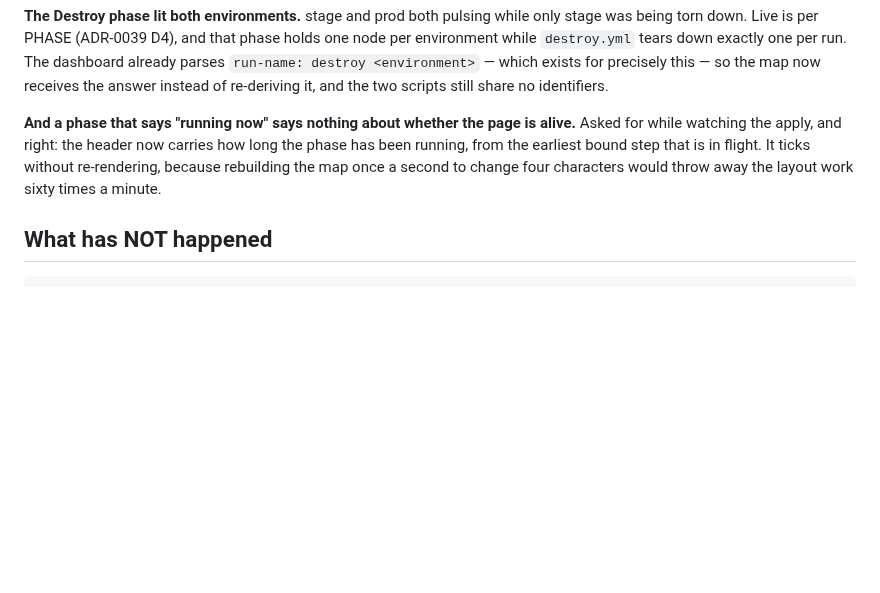
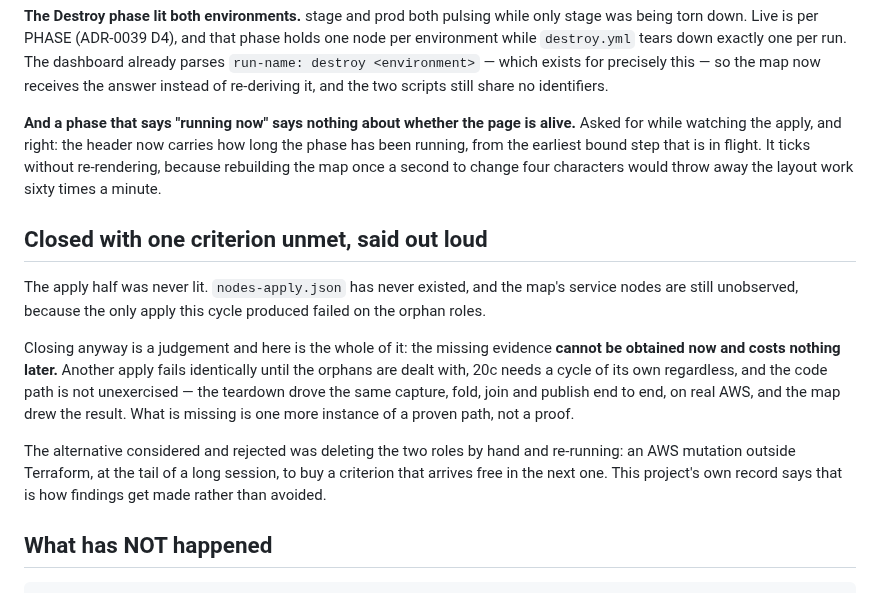
Before and after one commit to UVE-QA/aws-devops-sdet-demo, a Markdown page: docs/sessions/2026-08-08-phase-20b-2-a-cancelled-run-erases-nothing.md, the part around the change. GitHub-like rendering; blank space fills up the shorter version.

````diff
--- a/docs/sessions/2026-08-08-phase-20b-2-a-cancelled-run-erases-nothing.md
+++ b/docs/sessions/2026-08-08-phase-20b-2-a-cancelled-run-erases-nothing.md
@@ -218,6 +218,24 @@ how long the phase has been running, from the earliest bound step that is in
 flight. It ticks without re-rendering, because rebuilding the map once a second
 to change four characters would throw away the layout work sixty times a minute.
 
+## Closed with one criterion unmet, said out loud
+
+The apply half was never lit. `nodes-apply.json` has never existed, and the
+map's service nodes are still unobserved, because the only apply this cycle
+produced failed on the orphan roles.
+
+Closing anyway is a judgement and here is the whole of it: the missing evidence
+**cannot be obtained now and costs nothing later.** Another apply fails
+identically until the orphans are dealt with, 20c needs a cycle of its own
+regardless, and the code path is not unexercised — the teardown drove the same
+capture, fold, join and publish end to end, on real AWS, and the map drew the
+result. What is missing is one more instance of a proven path, not a proof.
+
+The alternative considered and rejected was deleting the two roles by hand and
+re-running: an AWS mutation outside Terraform, at the tail of a long session, to
+buy a criterion that arrives free in the next one. This project's own record
+says that is how findings get made rather than avoided.
+
 ## What has NOT happened
 
 ```text
````
Also changed, not shown: docs/phase-gates.md (+17 -11 lines), docs/sessions/INDEX.md (+1 -1 lines).
